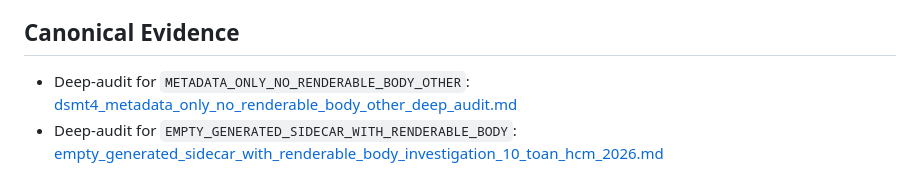
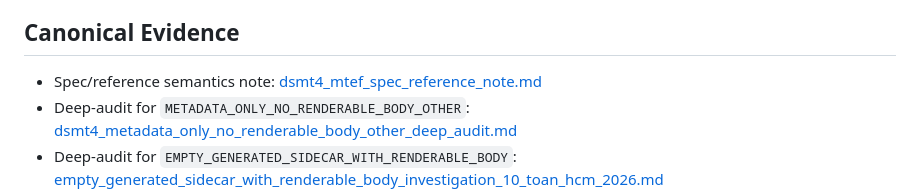
Before and after one commit to truonghoangnhu/convert-mathtype2mathml, a Markdown page: docs/dsmt4_taxonomy_baseline.md, the part around the change. Drawn GitHub-style.

```diff
--- a/docs/dsmt4_taxonomy_baseline.md
+++ b/docs/dsmt4_taxonomy_baseline.md
@@ -43,6 +43,7 @@ This document is the canonical baseline for the current DSMT4 degenerate taxonom
 
 ## Canonical Evidence
 
+- Spec/reference semantics note: [dsmt4_mtef_spec_reference_note.md](./dsmt4_mtef_spec_reference_note.md)
 - Deep-audit for `METADATA_ONLY_NO_RENDERABLE_BODY_OTHER`: [dsmt4_metadata_only_no_renderable_body_other_deep_audit.md](./dsmt4_metadata_only_no_renderable_body_other_deep_audit.md)
 - Deep-audit for `EMPTY_GENERATED_SIDECAR_WITH_RENDERABLE_BODY`: [empty_generated_sidecar_with_renderable_body_investigation_10_toan_hcm_2026.md](./empty_generated_sidecar_with_renderable_body_investigation_10_toan_hcm_2026.md)
 - Underscore-group taxonomy audit: [dsmt4_underscore_big_group_audit_2026-04-23.md](./dsmt4_underscore_big_group_audit_2026-04-23.md)
```
Also changed, not shown: docs/dsmt4_full_in_corpus_audit_2026-04-23.md (added, +161 -0 lines), docs/dsmt4_mtef_spec_reference_note.md (added, +111 -0 lines).
